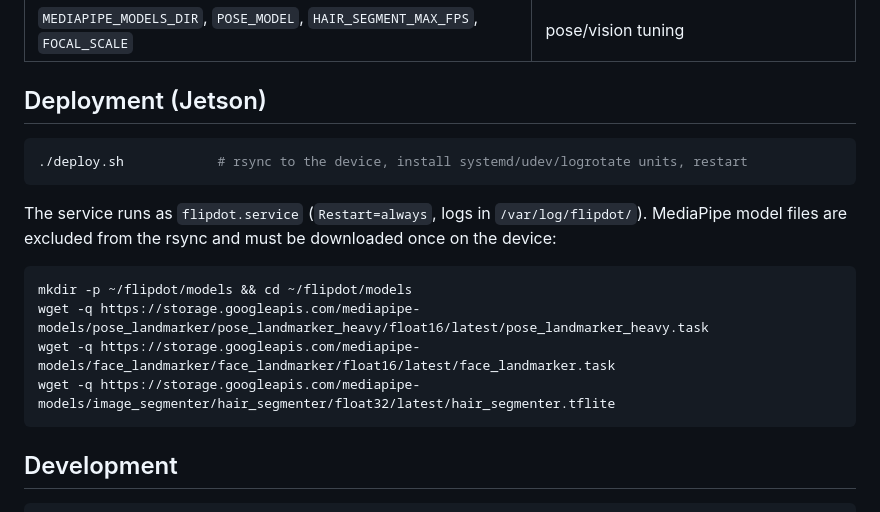
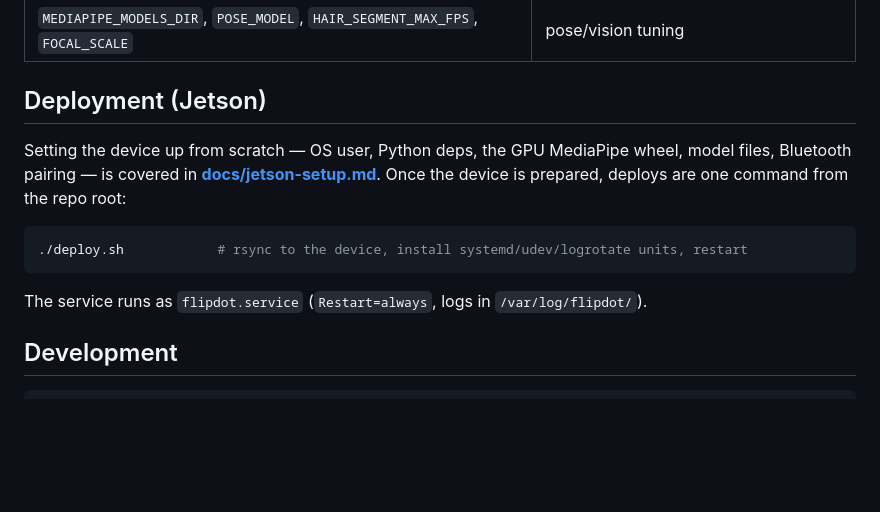
Before and after one commit to mdbug/flipdot, a Markdown page: README.md, the part around the change. GitHub-like rendering; blank space fills up the shorter version.

````diff
--- a/README.md
+++ b/README.md
@@ -125,18 +125,13 @@ All configuration is via `.env` (loaded with `python-dotenv`). Everything is opt
 
 ## Deployment (Jetson)
 
+Setting the device up from scratch — OS user, Python deps, the GPU MediaPipe wheel, model files, Bluetooth pairing — is covered in **[docs/jetson-setup.md](docs/jetson-setup.md)**. Once the device is prepared, deploys are one command from the repo root:
+
 ```bash
 ./deploy.sh            # rsync to the device, install systemd/udev/logrotate units, restart
 ```
 
-The service runs as `flipdot.service` (`Restart=always`, logs in `/var/log/flipdot/`). MediaPipe model files are excluded from the rsync and must be downloaded once on the device:
-
-```bash
-mkdir -p ~/flipdot/models && cd ~/flipdot/models
-wget -q https://storage.googleapis.com/mediapipe-models/pose_landmarker/pose_landmarker_heavy/float16/latest/pose_landmarker_heavy.task
-wget -q https://storage.googleapis.com/mediapipe-models/face_landmarker/face_landmarker/float16/latest/face_landmarker.task
-wget -q https://storage.googleapis.com/mediapipe-models/image_segmenter/hair_segmenter/float32/latest/hair_segmenter.tflite
-```
+The service runs as `flipdot.service` (`Restart=always`, logs in `/var/log/flipdot/`).
 
 ## Development
 
````
Also changed, not shown: docs/jetson-setup.md (added, +151 -0 lines).
